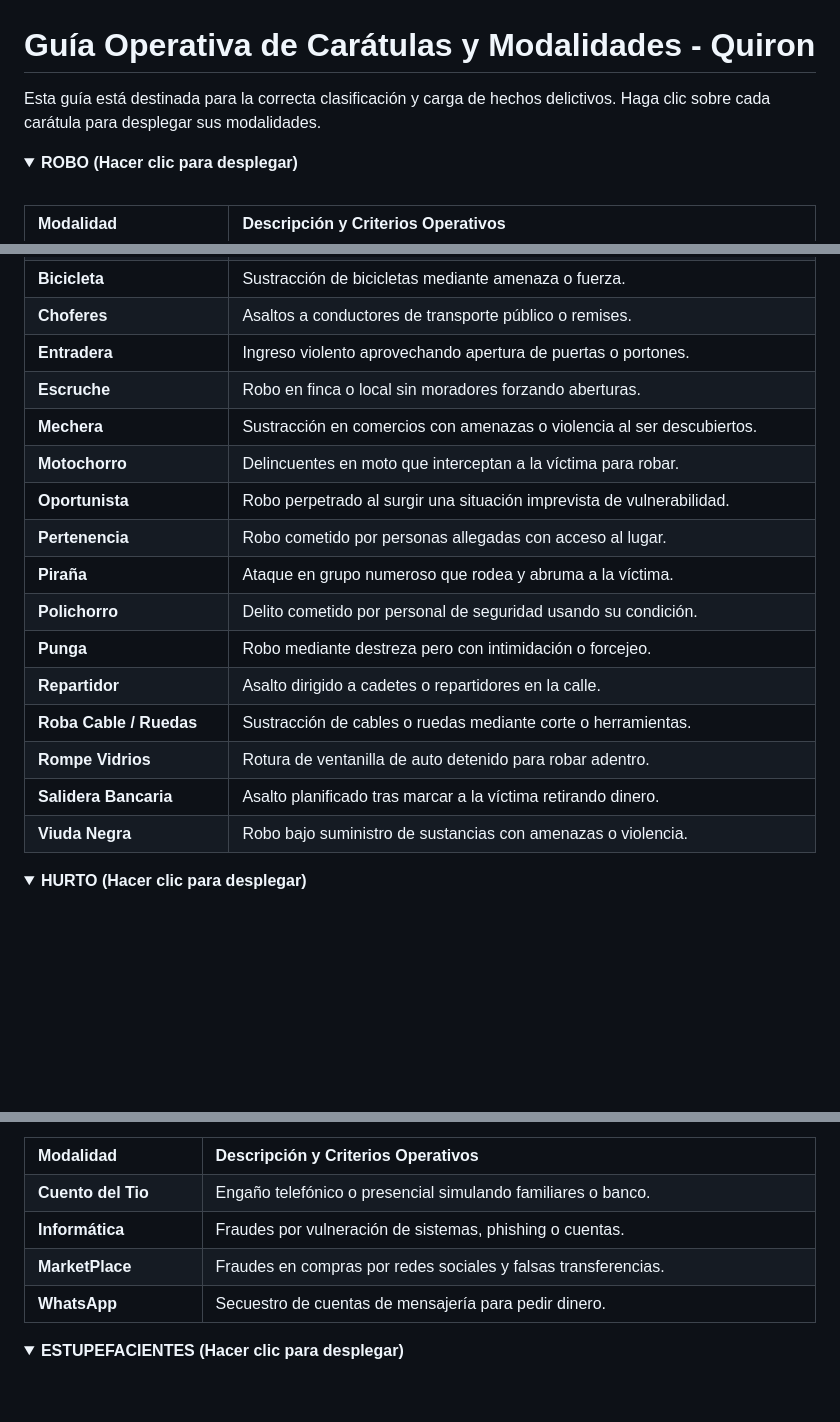
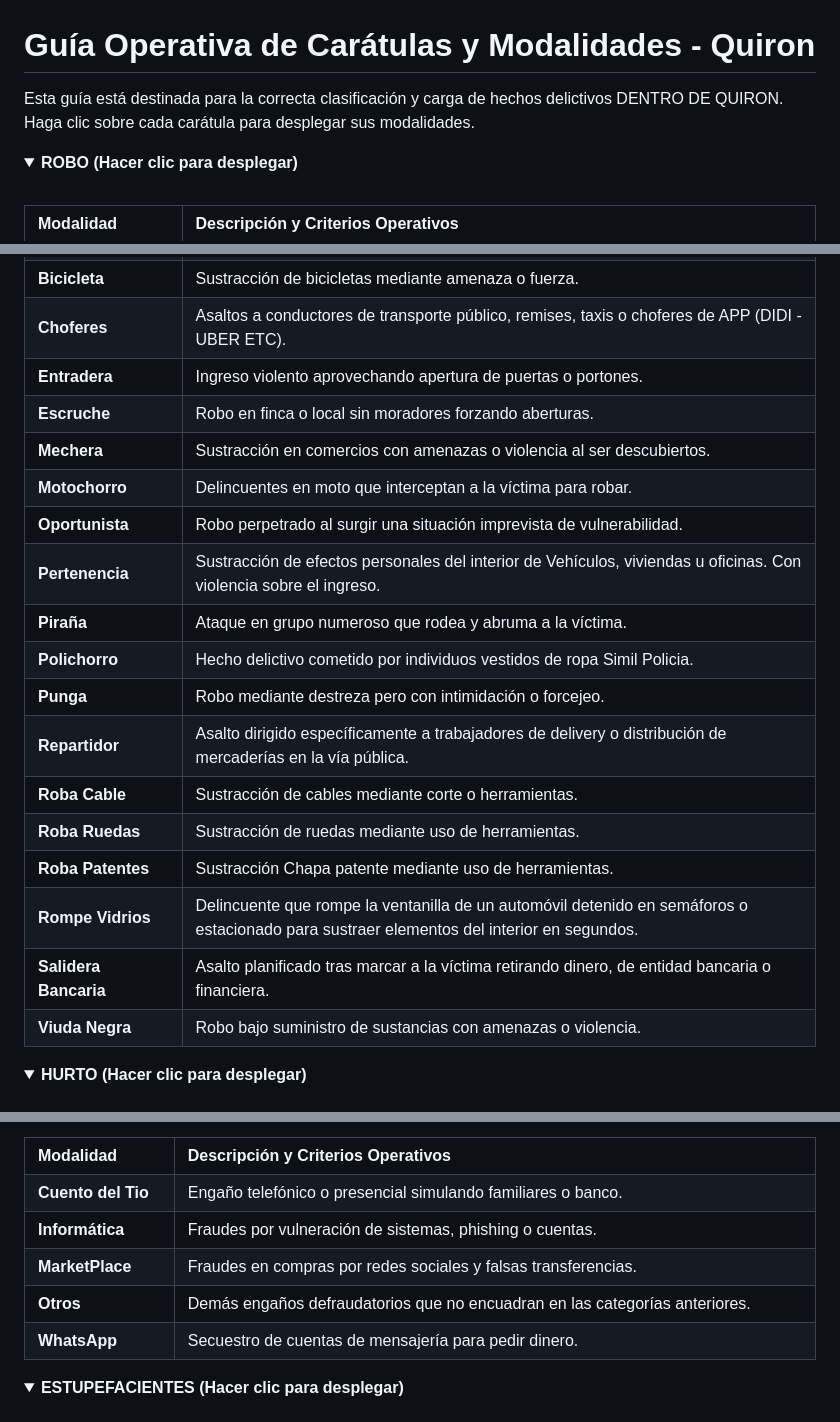
Before and after one commit to Jugayganavegasbett/caratulas-quiron, a Markdown page: README.md, 3 parts joined by grey strips. Drawn GitHub-style; folded sections open; blank space fills up the shorter version.

```diff
--- a/README.md
+++ b/README.md
@@ -1,4 +1,4 @@
 # Guía Operativa de Carátulas y Modalidades - Quiron
 
-Esta guía está destinada para la correcta clasificación y carga de hechos delictivos. Haga clic sobre cada carátula para desplegar sus modalidades.
+Esta guía está destinada para la correcta clasificación y carga de hechos delictivos DENTRO DE QUIRON. Haga clic sobre cada carátula para desplegar sus modalidades.
 
@@ -16,20 +22,22 @@ Esta guía está destinada para la correcta clasificación y carga de hechos del
   <tr><td><b>Asalto en Finca</b></td><td>Ingreso violento a vivienda con moradores o por escalamiento.</td></tr>
   <tr><td><b>Asalto en Vía Pública</b></td><td>Ataque directo a transeúntes mediante amenazas o armas.</td></tr>
   <tr><td><b>Bicicleta</b></td><td>Sustracción de bicicletas mediante amenaza o fuerza.</td></tr>
-  <tr><td><b>Choferes</b></td><td>Asaltos a conductores de transporte público o remises.</td></tr>
+  <tr><td><b>Choferes</b></td><td>Asaltos a conductores de transporte público, remises, taxis o choferes de APP (DIDI - UBER ETC).</td></tr>
   <tr><td><b>Entradera</b></td><td>Ingreso violento aprovechando apertura de puertas o portones.</td></tr>
   <tr><td><b>Escruche</b></td><td>Robo en finca o local sin moradores forzando aberturas.</td></tr>
   <tr><td><b>Mechera</b></td><td>Sustracción en comercios con amenazas o violencia al ser descubiertos.</td></tr>
   <tr><td><b>Motochorro</b></td><td>Delincuentes en moto que interceptan a la víctima para robar.</td></tr>
   <tr><td><b>Oportunista</b></td><td>Robo perpetrado al surgir una situación imprevista de vulnerabilidad.</td></tr>
-  <tr><td><b>Pertenencia</b></td><td>Robo cometido por personas allegadas con acceso al lugar.</td></tr>
+  <tr><td><b>Pertenencia</b></td><td>Sustracción de efectos personales del interior de Vehículos, viviendas u oficinas. Con violencia sobre el ingreso.</td></tr>
   <tr><td><b>Piraña</b></td><td>Ataque en grupo numeroso que rodea y abruma a la víctima.</td></tr>
-  <tr><td><b>Polichorro</b></td><td>Delito cometido por personal de seguridad usando su condición.</td></tr>
+  <tr><td><b>Polichorro</b></td><td>Hecho delictivo cometido por individuos vestidos de ropa Simil Policia.</td></tr>
   <tr><td><b>Punga</b></td><td>Robo mediante destreza pero con intimidación o forcejeo.</td></tr>
-  <tr><td><b>Repartidor</b></td><td>Asalto dirigido a cadetes o repartidores en la calle.</td></tr>
-  <tr><td><b>Roba Cable / Ruedas</b></td><td>Sustracción de cables o ruedas mediante corte o herramientas.</td></tr>
-  <tr><td><b>Rompe Vidrios</b></td><td>Rotura de ventanilla de auto detenido para robar adentro.</td></tr>
-  <tr><td><b>Salidera Bancaria</b></td><td>Asalto planificado tras marcar a la víctima retirando dinero.</td></tr>
+  <tr><td><b>Repartidor</b></td><td>Asalto dirigido específicamente a trabajadores de delivery o distribución de mercaderías en la vía pública.</td></tr>
+  <tr><td><b>Roba Cable</b></td><td>Sustracción de cables mediante corte o herramientas.</td></tr>
+  <tr><td><b>Roba Ruedas</b></td><td>Sustracción de ruedas mediante uso de herramientas.</td></tr>
+  <tr><td><b>Roba Patentes</b></td><td>Sustracción Chapa patente mediante uso de herramientas.</td></tr>
+  <tr><td><b>Rompe Vidrios</b></td><td>Delincuente que rompe la ventanilla de un automóvil detenido en semáforos o estacionado para sustraer elementos del interior en segundos.</td></tr>
+  <tr><td><b>Salidera Bancaria</b></td><td>Asalto planificado tras marcar a la víctima retirando dinero, de entidad bancaria o financiera.</td></tr>
   <tr><td><b>Viuda Negra</b></td><td>Robo bajo suministro de sustancias con amenazas o violencia.</td></tr>
 </table>
 </details>
@@ -80,6 +88,7 @@ Esta guía está destinada para la correcta clasificación y carga de hechos del
   <tr><td><b>Cuento del Tio</b></td><td>Engaño telefónico o presencial simulando familiares o banco.</td></tr>
   <tr><td><b>Informática</b></td><td>Fraudes por vulneración de sistemas, phishing o cuentas.</td></tr>
   <tr><td><b>MarketPlace</b></td><td>Fraudes en compras por redes sociales y falsas transferencias.</td></tr>
+  <tr><td><b>Otros</b></td><td>Demás engaños defraudatorios que no encuadran en las categorías anteriores.</td></tr>
   <tr><td><b>WhatsApp</b></td><td>Secuestro de cuentas de mensajería para pedir dinero.</td></tr>
 </table>
 </details>
```
Also changed, not shown: other parts of README.md (+68 -12 lines).
